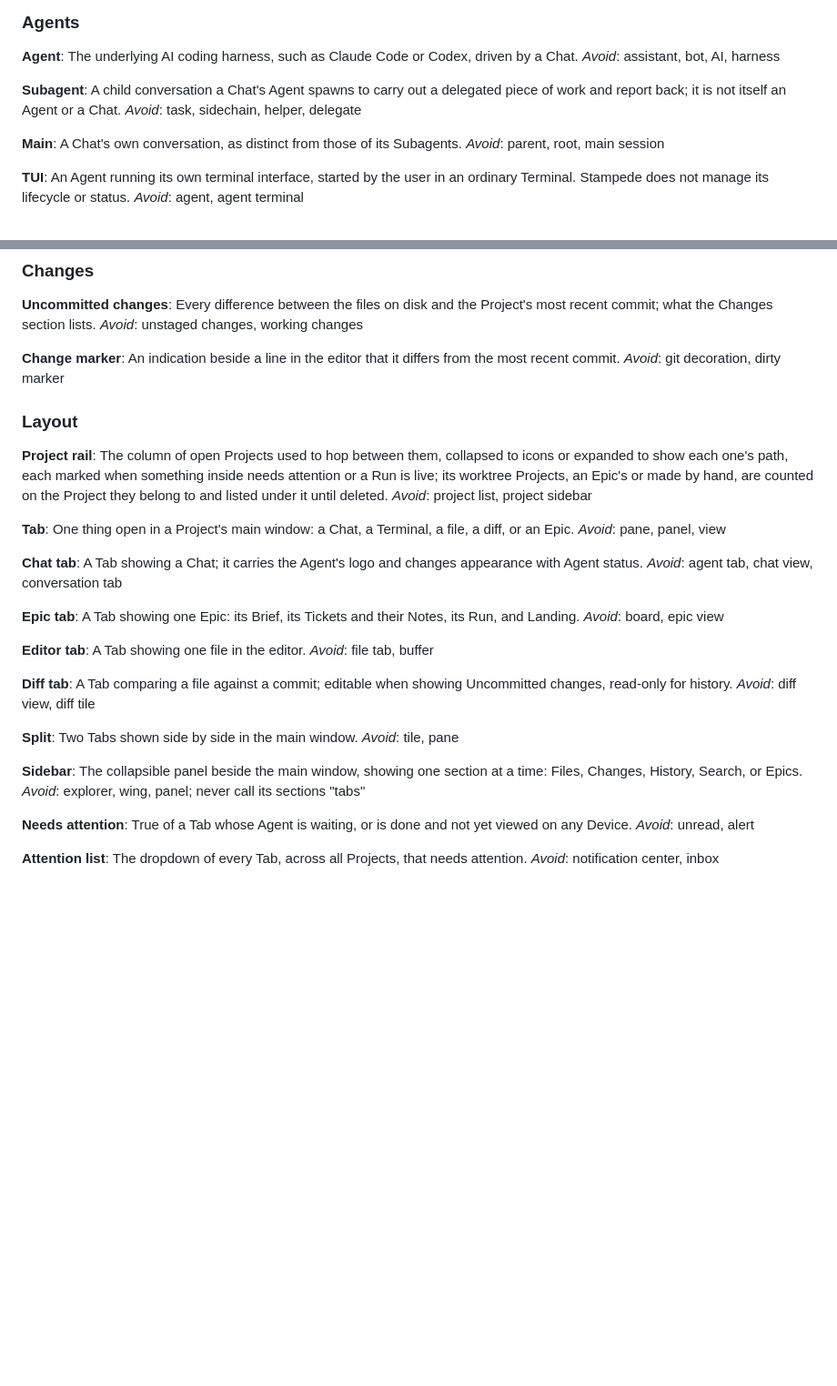
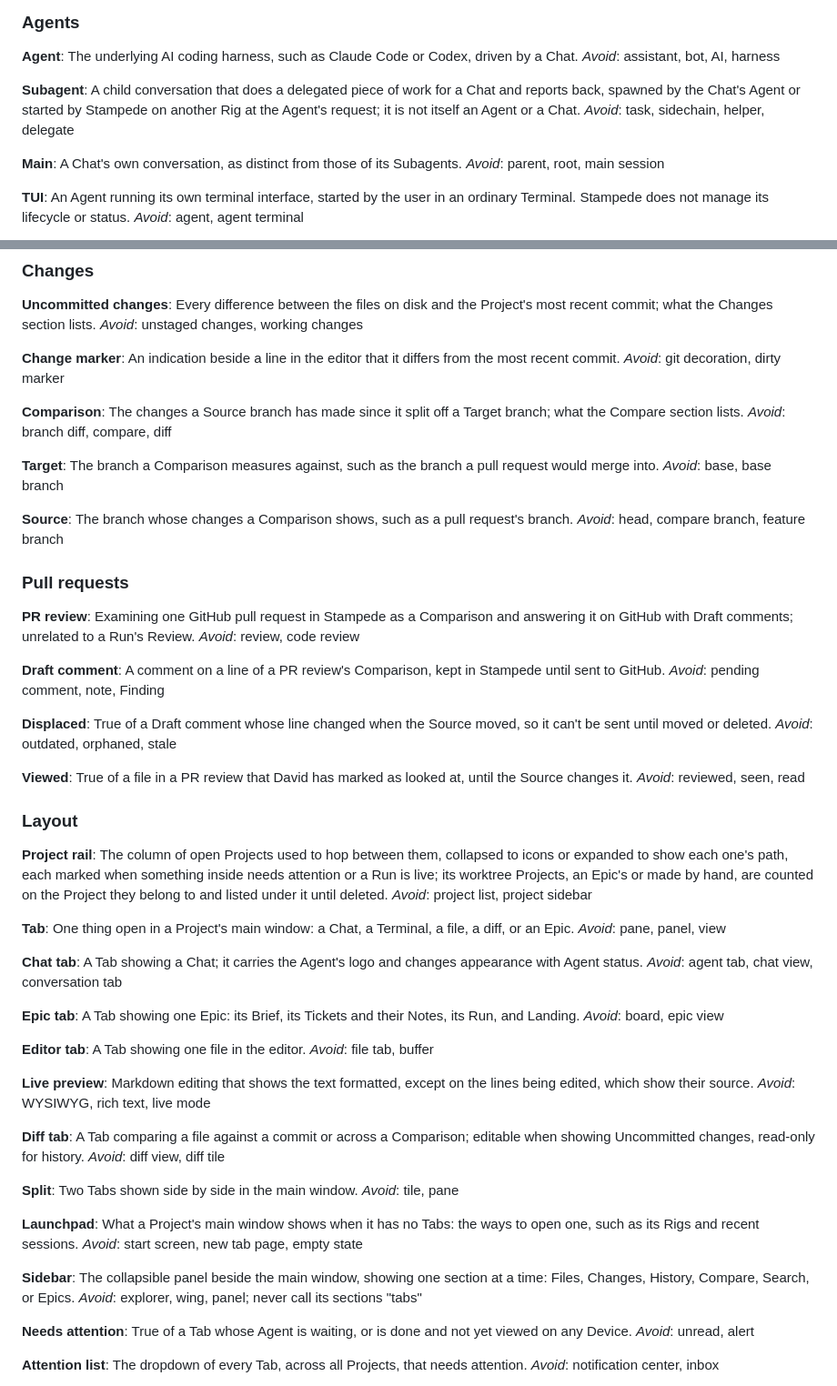
Before and after one commit to d-flood/stampede, a Markdown page: GLOSSARY.md, 2 parts joined by grey strips. Shown at 91% size. Drawn GitHub-style; blank space fills up the shorter version.

Commit message:
Define PR review terminology and GitHub sending boundaries

```diff
--- a/GLOSSARY.md
+++ b/GLOSSARY.md
@@ -61,7 +61,7 @@ The underlying AI coding harness, such as Claude Code or Codex, driven by a Chat
 _Avoid_: assistant, bot, AI, harness
 
 **Subagent**:
-A child conversation a Chat's Agent spawns to carry out a delegated piece of work and report back; it is not itself an Agent or a Chat.
+A child conversation that does a delegated piece of work for a Chat and reports back, spawned by the Chat's Agent or started by Stampede on another Rig at the Agent's request; it is not itself an Agent or a Chat.
 _Avoid_: task, sidechain, helper, delegate
 
 **Main**:
@@ -206,6 +206,36 @@ _Avoid_: unstaged changes, working changes
 An indication beside a line in the editor that it differs from the most recent commit.
 _Avoid_: git decoration, dirty marker
 
+**Comparison**:
+The changes a Source branch has made since it split off a Target branch; what the Compare section lists.
+_Avoid_: branch diff, compare, diff
+
+**Target**:
+The branch a Comparison measures against, such as the branch a pull request would merge into.
+_Avoid_: base, base branch
+
+**Source**:
+The branch whose changes a Comparison shows, such as a pull request's branch.
+_Avoid_: head, compare branch, feature branch
+
+### Pull requests
+
+**PR review**:
+Examining one GitHub pull request in Stampede as a Comparison and answering it on GitHub with Draft comments; unrelated to a Run's Review.
+_Avoid_: review, code review
+
+**Draft comment**:
+A comment on a line of a PR review's Comparison, kept in Stampede until sent to GitHub.
+_Avoid_: pending comment, note, Finding
+
+**Displaced**:
+True of a Draft comment whose line changed when the Source moved, so it can't be sent until moved or deleted.
+_Avoid_: outdated, orphaned, stale
+
+**Viewed**:
+True of a file in a PR review that David has marked as looked at, until the Source changes it.
+_Avoid_: reviewed, seen, read
+
 ### Layout
 
 **Project rail**:
@@ -228,16 +258,24 @@ _Avoid_: board, epic view
 A Tab showing one file in the editor.
 _Avoid_: file tab, buffer
 
+**Live preview**:
+Markdown editing that shows the text formatted, except on the lines being edited, which show their source.
+_Avoid_: WYSIWYG, rich text, live mode
+
 **Diff tab**:
-A Tab comparing a file against a commit; editable when showing Uncommitted changes, read-only for history.
+A Tab comparing a file against a commit or across a Comparison; editable when showing Uncommitted changes, read-only for history.
 _Avoid_: diff view, diff tile
 
 **Split**:
 Two Tabs shown side by side in the main window.
 _Avoid_: tile, pane
 
+**Launchpad**:
+What a Project's main window shows when it has no Tabs: the ways to open one, such as its Rigs and recent sessions.
+_Avoid_: start screen, new tab page, empty state
+
 **Sidebar**:
-The collapsible panel beside the main window, showing one section at a time: Files, Changes, History, Search, or Epics.
+The collapsible panel beside the main window, showing one section at a time: Files, Changes, History, Compare, Search, or Epics.
 _Avoid_: explorer, wing, panel; never call its sections "tabs"
 
 **Needs attention**:
```
Also changed, not shown: docs/adr/0015-pr-reviews-send-through-gh.md (added, +8 -0 lines).
